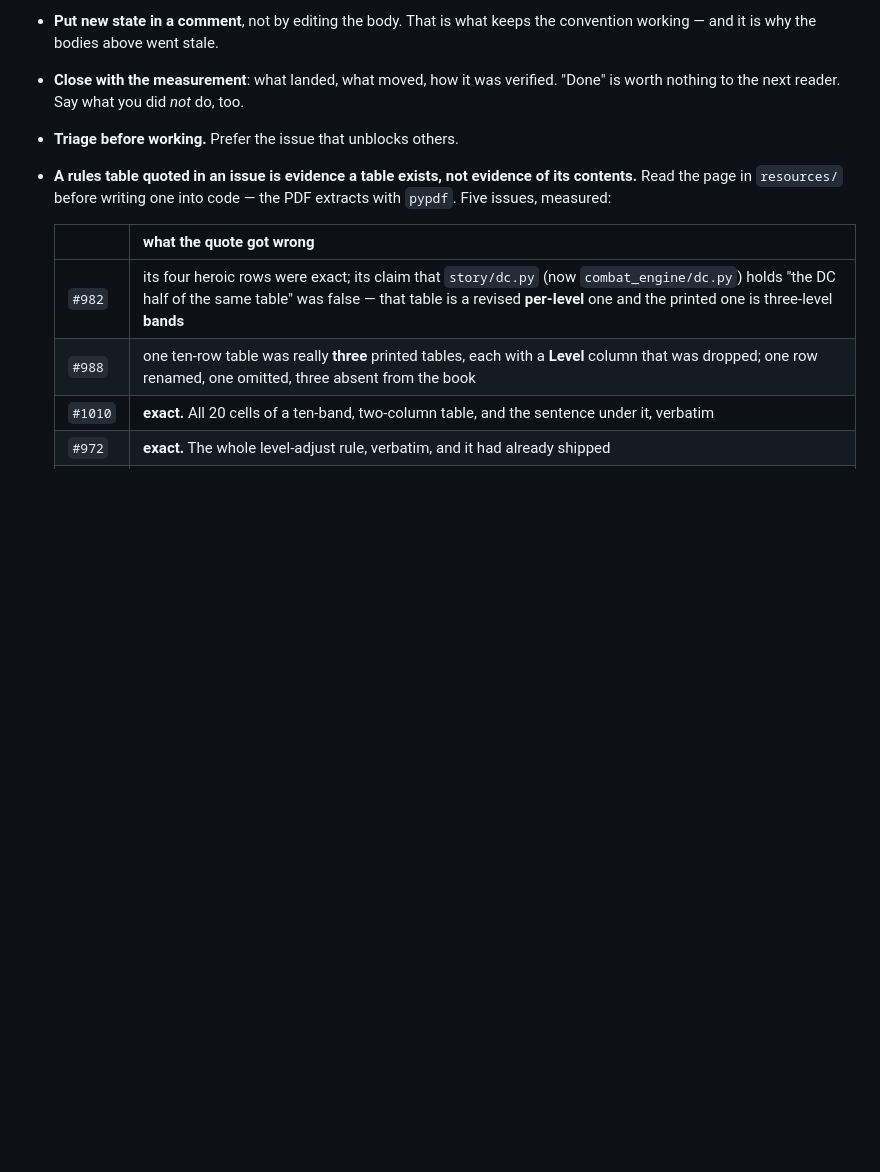
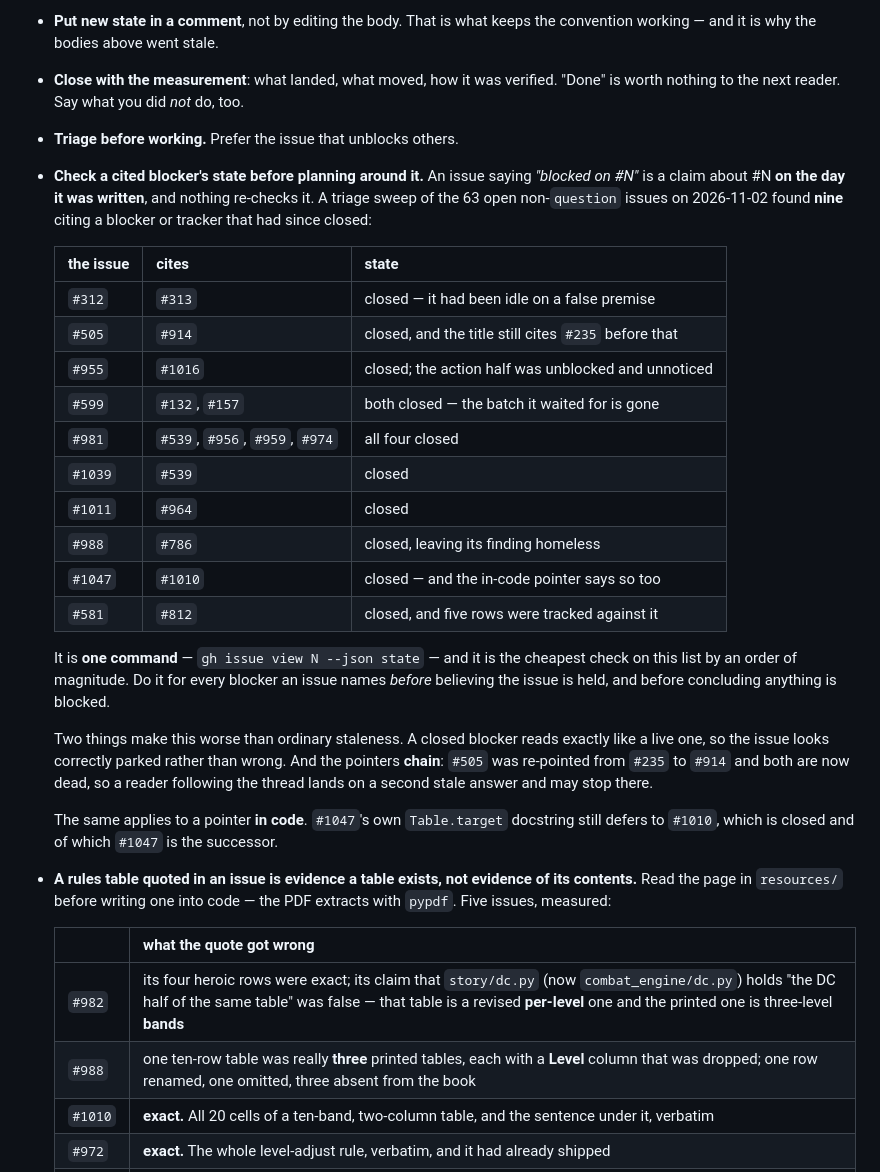
Before and after one commit to camille-ryan/combat_engine, a Markdown page: CLAUDE.md, the part around the change. Drawn GitHub-style; blank space fills up the shorter version.

Commit message:
Check a cited blocker's state: nine of them had closed under their issues
A triage sweep of all 63 open non-question issues, five agents reading
every comment and then checking each premise against the tree, found NINE
issues citing a blocker or tracker that has since closed:

  #312  <- #313                      idle on a false premise
  #505  <- #914, and #235 before it  both pointers dead
  #955  <- #1016                     the action half unblocked, unnoticed
  #599  <- #132, #157                the batch it waited for is gone
  #981  <- #539, #956, #959, #974    all four
  #1039 <- #539
  #1011 <- #964
  #988  <- #786                      its finding is now homeless
  #1047 <- #1010                     and the in-code pointer too
  #581  <- #812                      five rows tracked against it

`gh issue view N --json state` is one command and is the cheapest check on
that whole list by an order of magnitude.

TWO THINGS MAKE THIS WORSE THAN ORDINARY STALENESS, and they are why it is
worth a rule rather than a note. A closed blocker reads exactly like a live
one, so the issue looks correctly parked rather than wrong -- there is no
tell. And the pointers CHAIN: #505 was re-pointed from #235 to #914 and
both are now dead, so a reader following the thread lands on a second stale
answer and may well stop there believing it.

The same applies to a pointer in code, which the table records: #1047's own
`Table.target` docstring still defers to #1010, closed, and #1047 is its
successor.

This is the existing "the body is the stale part" rule with a sharper
instance: the body being stale about a NUMBER costs a re-measurement, and
the body being stale about a BLOCKER costs the work not being done at all.

Posted the unblocking measurement on #312, #505, #955, #599 and #981
rather than only writing the rule.

```diff
--- a/CLAUDE.md
+++ b/CLAUDE.md
@@ -35,6 +35,39 @@ The rest of the policy:
   verified. "Done" is worth nothing to the next reader. Say what you did
   *not* do, too.
 * **Triage before working.** Prefer the issue that unblocks others.
+* **Check a cited blocker's state before planning around it.** An issue
+  saying *"blocked on #N"* is a claim about #N **on the day it was
+  written**, and nothing re-checks it. A triage sweep of the 63 open
+  non-`question` issues on 2026-11-02 found **nine** citing a blocker or
+  tracker that had since closed:
+
+  | the issue | cites | state |
+  |---|---|---|
+  | `#312` | `#313` | closed — it had been idle on a false premise |
+  | `#505` | `#914` | closed, and the title still cites `#235` before that |
+  | `#955` | `#1016` | closed; the action half was unblocked and unnoticed |
+  | `#599` | `#132`, `#157` | both closed — the batch it waited for is gone |
+  | `#981` | `#539`, `#956`, `#959`, `#974` | all four closed |
+  | `#1039` | `#539` | closed |
+  | `#1011` | `#964` | closed |
+  | `#988` | `#786` | closed, leaving its finding homeless |
+  | `#1047` | `#1010` | closed — and the in-code pointer says so too |
+  | `#581` | `#812` | closed, and five rows were tracked against it |
+
+  It is **one command** — `gh issue view N --json state` — and it is the
+  cheapest check on this list by an order of magnitude. Do it for every
+  blocker an issue names *before* believing the issue is held, and before
+  concluding anything is blocked.
+
+  Two things make this worse than ordinary staleness. A closed blocker
+  reads exactly like a live one, so the issue looks correctly parked rather
+  than wrong. And the pointers **chain**: `#505` was re-pointed from `#235`
+  to `#914` and both are now dead, so a reader following the thread lands
+  on a second stale answer and may stop there.
+
+  The same applies to a pointer **in code**. `#1047`'s own
+  `Table.target` docstring still defers to `#1010`, which is closed and of
+  which `#1047` is the successor.
 * **A rules table quoted in an issue is evidence a table exists, not
   evidence of its contents.** Read the page in `resources/` before writing
   one into code — the PDF extracts with `pypdf`. Five issues, measured:
```
